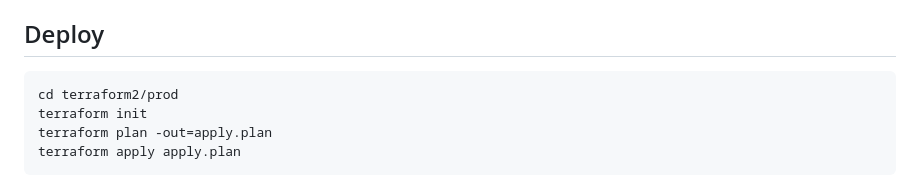
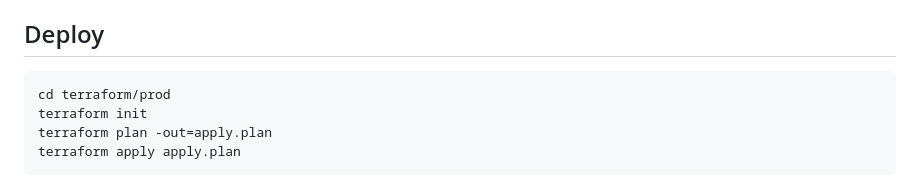
Before and after one commit to T-R-I-E/rigging-workshop, a Markdown page: terraform/prod/readme.md, the part around the change. Rendered like a GitHub page.

Commit message:
docs: fix stale terraform2/ refs to terraform/

````diff
--- a/terraform/prod/readme.md
+++ b/terraform/prod/readme.md
@@ -61,7 +61,7 @@ Requires terraform 1.11+.
 ## Deploy
 
 ```bash
-cd terraform2/prod
+cd terraform/prod
 terraform init
 terraform plan -out=apply.plan
 terraform apply apply.plan
````
Also changed, not shown: CLAUDE.md (+1 -1 lines), TODO.md (+1 -1 lines).
